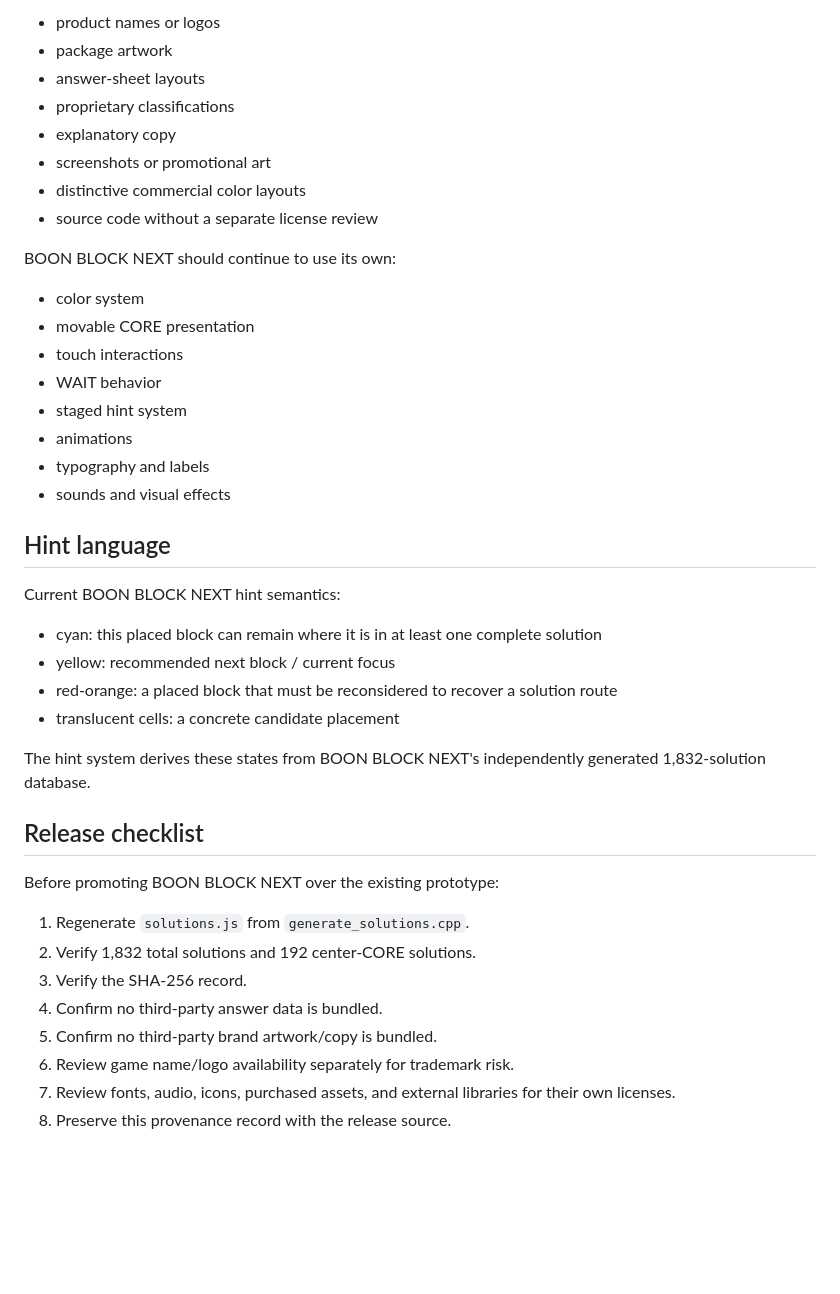
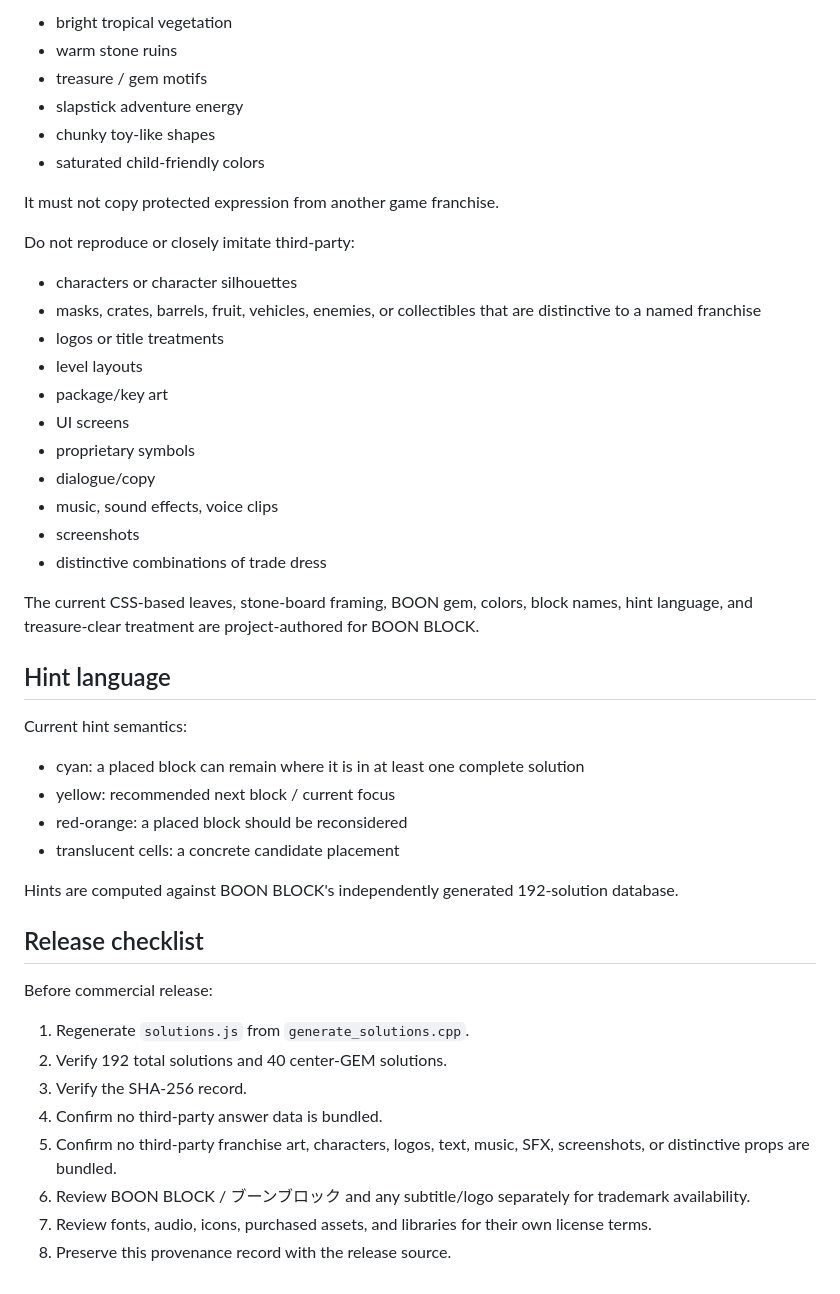
Before and after one commit to asoboon/asoboon-3d, a Markdown page: boon-block-next/IP_PROVENANCE.md, the part around one of its changes. GitHub-like rendering; blank space fills up the shorter version.

```diff
--- a/boon-block-next/IP_PROVENANCE.md
+++ b/boon-block-next/IP_PROVENANCE.md
@@ -68,44 +71,49 @@ Do not reproduce third-party:
 
-- product names or logos
-- package artwork
-- answer-sheet layouts
-- proprietary classifications
-- explanatory copy
-- screenshots or promotional art
-- distinctive commercial color layouts
-- source code without a separate license review
+- bright tropical vegetation
+- warm stone ruins
+- treasure / gem motifs
+- slapstick adventure energy
+- chunky toy-like shapes
+- saturated child-friendly colors
 
-BOON BLOCK NEXT should continue to use its own:
+It must not copy protected expression from another game franchise.
 
-- color system
-- movable CORE presentation
-- touch interactions
-- WAIT behavior
-- staged hint system
-- animations
-- typography and labels
-- sounds and visual effects
+Do not reproduce or closely imitate third-party:
+
+- characters or character silhouettes
+- masks, crates, barrels, fruit, vehicles, enemies, or collectibles that are distinctive to a named franchise
+- logos or title treatments
+- level layouts
+- package/key art
+- UI screens
+- proprietary symbols
+- dialogue/copy
+- music, sound effects, voice clips
+- screenshots
+- distinctive combinations of trade dress
+
+The current CSS-based leaves, stone-board framing, BOON gem, colors, block names, hint language, and treasure-clear treatment are project-authored for BOON BLOCK.
 
 ## Hint language
 
-Current BOON BLOCK NEXT hint semantics:
+Current hint semantics:
 
-- cyan: this placed block can remain where it is in at least one complete solution
+- cyan: a placed block can remain where it is in at least one complete solution
 - yellow: recommended next block / current focus
-- red-orange: a placed block that must be reconsidered to recover a solution route
+- red-orange: a placed block should be reconsidered
 - translucent cells: a concrete candidate placement
 
-The hint system derives these states from BOON BLOCK NEXT's independently generated 1,832-solution database.
+Hints are computed against BOON BLOCK's independently generated 192-solution database.
 
 ## Release checklist
 
-Before promoting BOON BLOCK NEXT over the existing prototype:
+Before commercial release:
 
 1. Regenerate `solutions.js` from `generate_solutions.cpp`.
-2. Verify 1,832 total solutions and 192 center-CORE solutions.
+2. Verify 192 total solutions and 40 center-GEM solutions.
 3. Verify the SHA-256 record.
 4. Confirm no third-party answer data is bundled.
-5. Confirm no third-party brand artwork/copy is bundled.
-6. Review game name/logo availability separately for trademark risk.
-7. Review fonts, audio, icons, purchased assets, and external libraries for their own licenses.
+5. Confirm no third-party franchise art, characters, logos, text, music, SFX, screenshots, or distinctive props are bundled.
+6. Review BOON BLOCK / ブーンブロック and any subtitle/logo separately for trademark availability.
+7. Review fonts, audio, icons, purchased assets, and libraries for their own license terms.
 8. Preserve this provenance record with the release source.
```
Also changed, not shown: other parts of boon-block-next/IP_PROVENANCE.md (+44 -41 lines).
